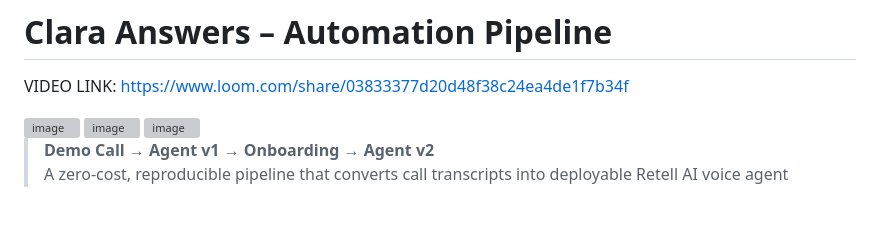
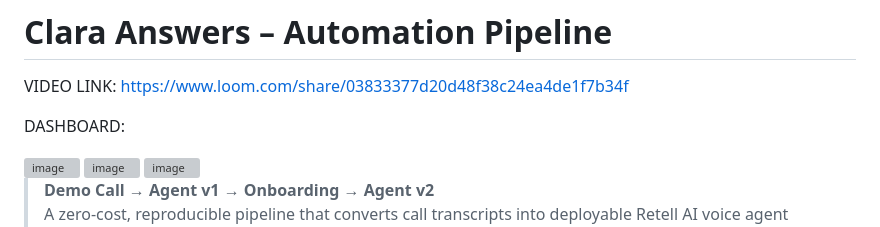
Before and after one commit to ujjwalcod/clara-pipeline, a Markdown page: README.md, the part around the change. Rendered like a GitHub page; blank space fills up the shorter version; grey boxes are pictures that could not be loaded.

```diff
--- a/README.md
+++ b/README.md
@@ -4,6 +4,10 @@
 
 VIDEO LINK:
 https://www.loom.com/share/03833377d20d48f38c24ea4de1f7b34f
+
+
+
+DASHBOARD:
 
 <img width="1914" height="907" alt="image" src="https://github.com/user-attachments/assets/ca7cb98d-6294-4749-a4fe-d30e5f5662a4" />
 
```
